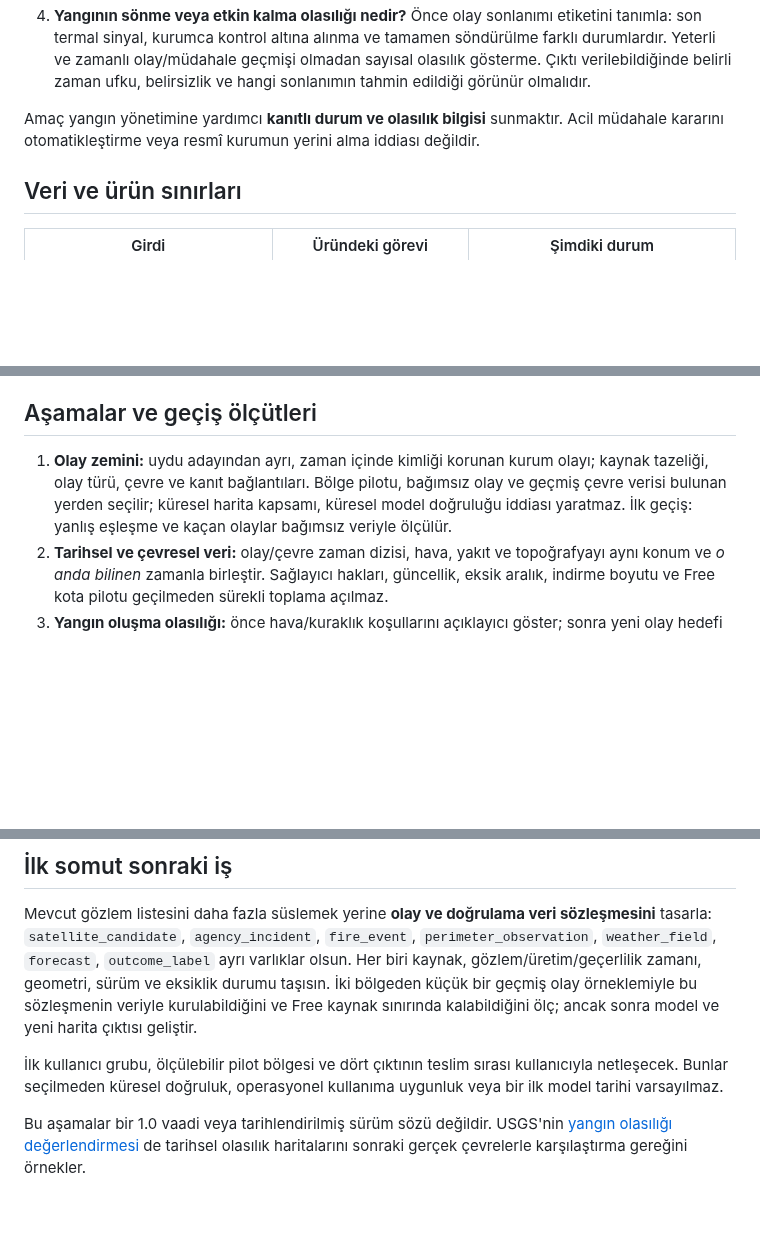
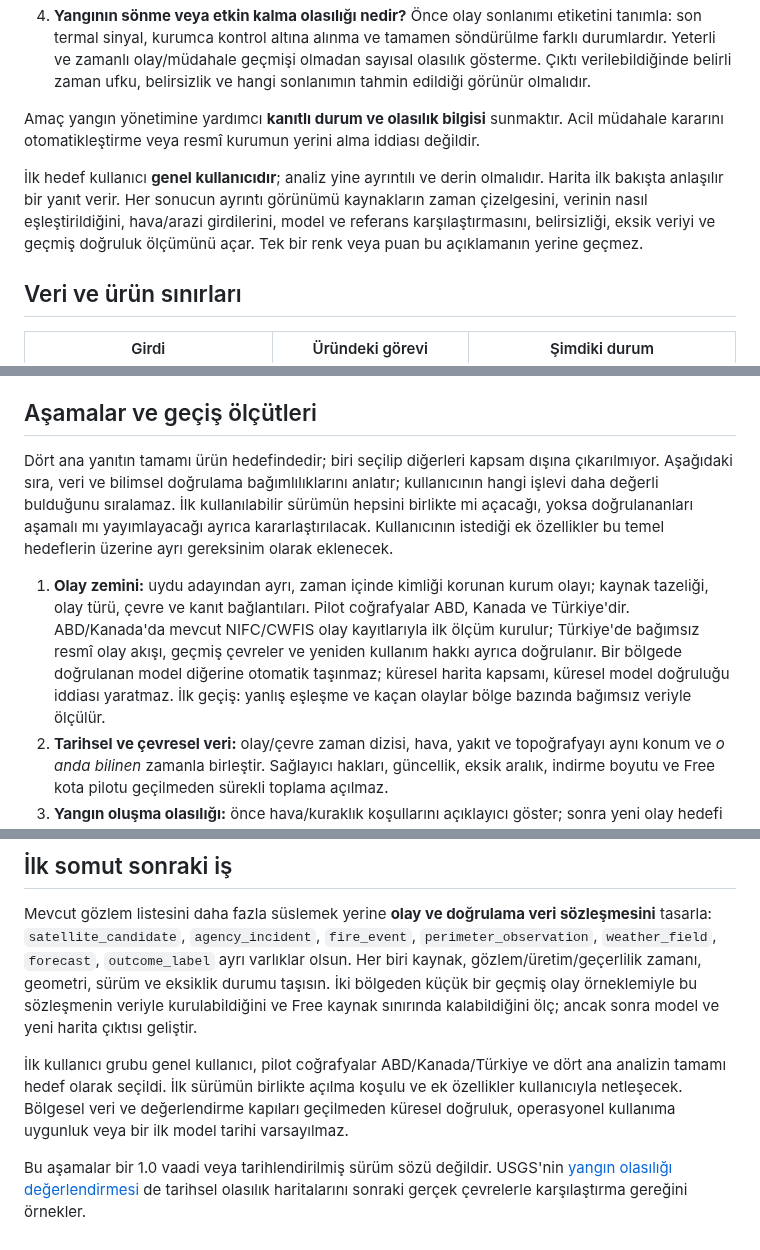
Before and after one commit to frogiraffe/wildfire-signals, a Markdown page: docs/wildfire-analysis-product-vision-2026-10-12.md, 3 parts joined by grey strips. Drawn GitHub-style; blank space fills up the shorter version.

Commit message:
Clarify wildfire analysis audience and pilot regions

```diff
--- a/docs/wildfire-analysis-product-vision-2026-10-12.md
+++ b/docs/wildfire-analysis-product-vision-2026-10-12.md
@@ -12,6 +12,8 @@ Bir kullanıcı seçtiği bölge ve zaman için şu dört soruyu sorabilmelidir:
 4. **Yangının sönme veya etkin kalma olasılığı nedir?** Önce olay sonlanımı etiketini tanımla: son termal sinyal, kurumca kontrol altına alınma ve tamamen söndürülme farklı durumlardır. Yeterli ve zamanlı olay/müdahale geçmişi olmadan sayısal olasılık gösterme. Çıktı verilebildiğinde belirli zaman ufku, belirsizlik ve hangi sonlanımın tahmin edildiği görünür olmalıdır.
 
 Amaç yangın yönetimine yardımcı **kanıtlı durum ve olasılık bilgisi** sunmaktır. Acil müdahale kararını otomatikleştirme veya resmî kurumun yerini alma iddiası değildir.
+
+İlk hedef kullanıcı **genel kullanıcıdır**; analiz yine ayrıntılı ve derin olmalıdır. Harita ilk bakışta anlaşılır bir yanıt verir. Her sonucun ayrıntı görünümü kaynakların zaman çizelgesini, verinin nasıl eşleştirildiğini, hava/arazi girdilerini, model ve referans karşılaştırmasını, belirsizliği, eksik veriyi ve geçmiş doğruluk ölçümünü açar. Tek bir renk veya puan bu açıklamanın yerine geçmez.
 
 ## Veri ve ürün sınırları
 
@@ -30,7 +32,9 @@ Bu herkese açık depoya özel geliştirme deposunun kodu, veritabanı, anahtar
 
 ## Aşamalar ve geçiş ölçütleri
 
-1. **Olay zemini:** uydu adayından ayrı, zaman içinde kimliği korunan kurum olayı; kaynak tazeliği, olay türü, çevre ve kanıt bağlantıları. Bölge pilotu, bağımsız olay ve geçmiş çevre verisi bulunan yerden seçilir; küresel harita kapsamı, küresel model doğruluğu iddiası yaratmaz. İlk geçiş: yanlış eşleşme ve kaçan olaylar bağımsız veriyle ölçülür.
+Dört ana yanıtın tamamı ürün hedefindedir; biri seçilip diğerleri kapsam dışına çıkarılmıyor. Aşağıdaki sıra, veri ve bilimsel doğrulama bağımlılıklarını anlatır; kullanıcının hangi işlevi daha değerli bulduğunu sıralamaz. İlk kullanılabilir sürümün hepsini birlikte mi açacağı, yoksa doğrulananları aşamalı mı yayımlayacağı ayrıca kararlaştırılacak. Kullanıcının istediği ek özellikler bu temel hedeflerin üzerine ayrı gereksinim olarak eklenecek.
+
+1. **Olay zemini:** uydu adayından ayrı, zaman içinde kimliği korunan kurum olayı; kaynak tazeliği, olay türü, çevre ve kanıt bağlantıları. Pilot coğrafyalar ABD, Kanada ve Türkiye'dir. ABD/Kanada'da mevcut NIFC/CWFIS olay kayıtlarıyla ilk ölçüm kurulur; Türkiye'de bağımsız resmî olay akışı, geçmiş çevreler ve yeniden kullanım hakkı ayrıca doğrulanır. Bir bölgede doğrulanan model diğerine otomatik taşınmaz; küresel harita kapsamı, küresel model doğruluğu iddiası yaratmaz. İlk geçiş: yanlış eşleşme ve kaçan olaylar bölge bazında bağımsız veriyle ölçülür.
 2. **Tarihsel ve çevresel veri:** olay/çevre zaman dizisi, hava, yakıt ve topoğrafyayı aynı konum ve *o anda bilinen* zamanla birleştir. Sağlayıcı hakları, güncellik, eksik aralık, indirme boyutu ve Free kota pilotu geçilmeden sürekli toplama açılmaz.
 3. **Yangın oluşma olasılığı:** önce hava/kuraklık koşullarını açıklayıcı göster; sonra yeni olay hedefi için basit tarihsel taban oranı ile model karşılaştırması yap. Negatif örneklerin gözlem kapsamı belgelenir. Farklı yıl ve bölgelerde geriye dönük sınama, kalibrasyon ve ileriye dönük izleme olmadan yüzde yayımlanmaz.
 4. **Aktif yangın yayılımı:** başlangıç çevresi ve çevresel girdiler olan olaylarda önce referans/senaryo modeli, ardından olasılıksal alanlar. Rüzgâr oku bir yayılım modeli yerine geçmez. Geçmiş çevre ilerlemesiyle mekânsal örtüşme, varış zamanı hatası ve güven aralığı kapsamı ölçülür. [US Forest Service FARSITE çalışması](https://research.fs.usda.gov/treesearch/27413) hava/rüzgâr değişimi ile arazi verisinin birlikte gerektiğini gösterir.
@@ -41,6 +45,6 @@ Bu herkese açık depoya özel geliştirme deposunun kodu, veritabanı, anahtar
 
 Mevcut gözlem listesini daha fazla süslemek yerine **olay ve doğrulama veri sözleşmesini** tasarla: `satellite_candidate`, `agency_incident`, `fire_event`, `perimeter_observation`, `weather_field`, `forecast`, `outcome_label` ayrı varlıklar olsun. Her biri kaynak, gözlem/üretim/geçerlilik zamanı, geometri, sürüm ve eksiklik durumu taşısın. İki bölgeden küçük bir geçmiş olay örneklemiyle bu sözleşmenin veriyle kurulabildiğini ve Free kaynak sınırında kalabildiğini ölç; ancak sonra model ve yeni harita çıktısı geliştir.
 
-İlk kullanıcı grubu, ölçülebilir pilot bölgesi ve dört çıktının teslim sırası kullanıcıyla netleşecek. Bunlar seçilmeden küresel doğruluk, operasyonel kullanıma uygunluk veya bir ilk model tarihi varsayılmaz.
+İlk kullanıcı grubu genel kullanıcı, pilot coğrafyalar ABD/Kanada/Türkiye ve dört ana analizin tamamı hedef olarak seçildi. İlk sürümün birlikte açılma koşulu ve ek özellikler kullanıcıyla netleşecek. Bölgesel veri ve değerlendirme kapıları geçilmeden küresel doğruluk, operasyonel kullanıma uygunluk veya bir ilk model tarihi varsayılmaz.
 
 Bu aşamalar bir 1.0 vaadi veya tarihlendirilmiş sürüm sözü değildir. USGS'nin [yangın olasılığı değerlendirmesi](https://www.usgs.gov/data/evaluations-fsim-burn-probability-maps-pyromes-conterminous-united-states-based-observed) de tarihsel olasılık haritalarını sonraki gerçek çevrelerle karşılaştırma gereğini örnekler.
```
